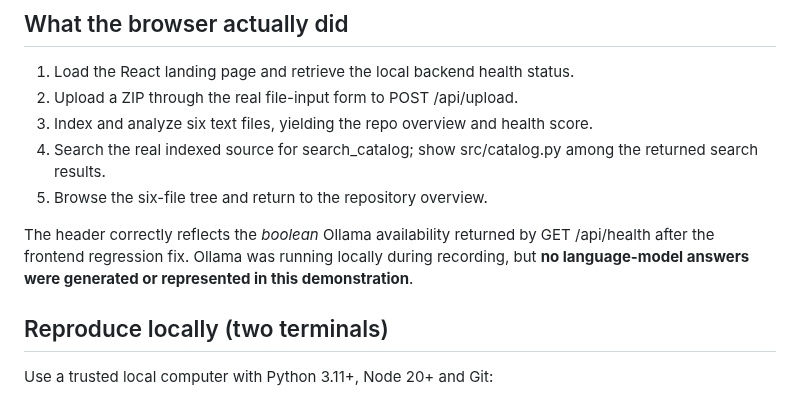
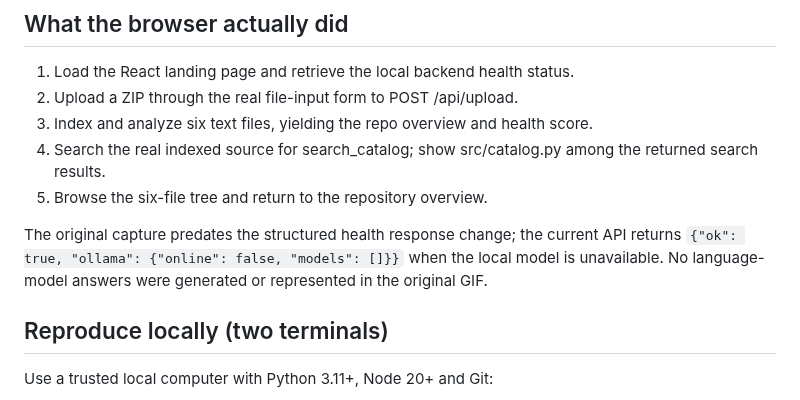
Before and after one commit to harshitethic/RepoPilot, a Markdown page: docs/browser-demo.md, the part around one of its changes. Rendered like a GitHub page.

```diff
--- a/docs/browser-demo.md
+++ b/docs/browser-demo.md
@@ -17,10 +17,10 @@ credentials, private messages or paid model APIs.
    src/catalog.py among the returned search results.
 5. Browse the six-file tree and return to the repository overview.
 
-The header correctly reflects the *boolean* Ollama availability returned
-by GET /api/health after the frontend regression fix. Ollama was running
-locally during recording, but **no language-model answers were generated
-or represented in this demonstration**.
+The original capture predates the structured health response change;
+the current API returns `{"ok": true, "ollama": {"online": false, "models": []}}`
+when the local model is unavailable. No language-model answers were generated
+or represented in the original GIF.
 
 ## Reproduce locally (two terminals)
 
```
Also changed, not shown: other parts of docs/browser-demo.md (+33 -2 lines), docs/repository-isolation-after-delayed-answer.png (added), 13 other files.
